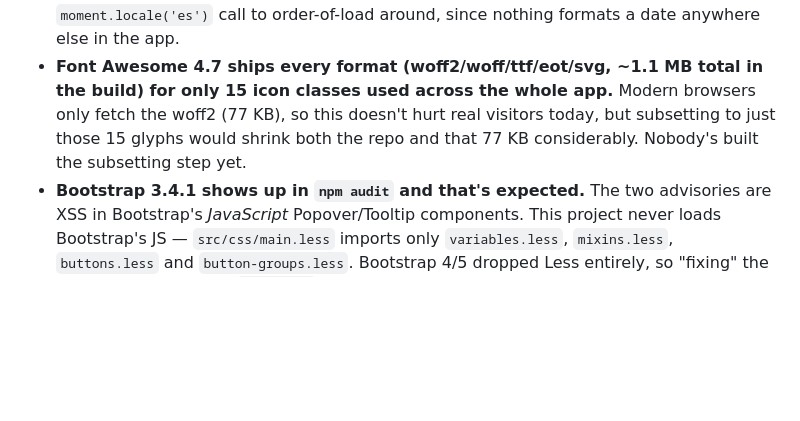
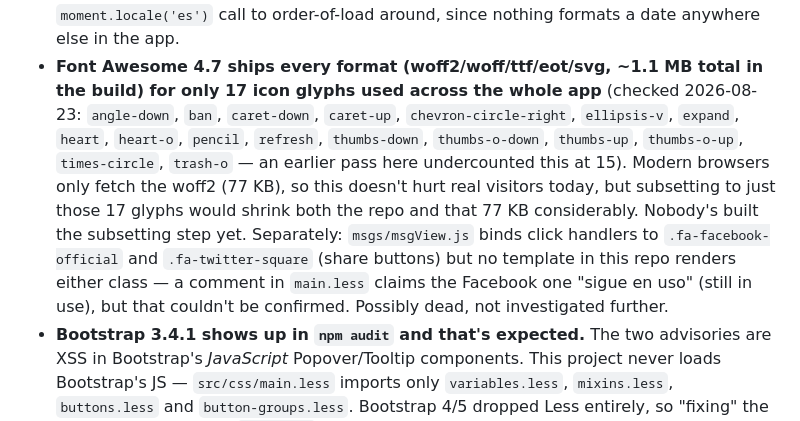
Before and after one commit to nachocs/dreamers, a Markdown page: README.md, the part around the change. GitHub-like rendering; blank space fills up the shorter version.

Commit message:
README: corregir el recuento de iconos de Font Awesome (15 -> 17)
El recuento de hoy temprano se quedo corto por un patron de grep
demasiado estricto (solo 'fa fa-xxx' pegados). Repetido con mas
cuidado: son 17 glifos distintos, no 15. De paso, anotado un hallazgo
aparte: .fa-facebook-official/.fa-twitter-square tienen manejador de
clic en msgView.js pero ninguna plantilla del repo los pinta - puede
ser codigo muerto, sin investigar mas por ahora.

```diff
--- a/README.md
+++ b/README.md
@@ -26,9 +26,16 @@ Dreamers.es New Site
   against a table of reference timestamps before shipping. No more `moment.locale('es')` call to
   order-of-load around, since nothing formats a date anywhere else in the app.
 - **Font Awesome 4.7 ships every format (woff2/woff/ttf/eot/svg, ~1.1 MB total in the build) for
-  only 15 icon classes used across the whole app.** Modern browsers only fetch the woff2 (77 KB),
-  so this doesn't hurt real visitors today, but subsetting to just those 15 glyphs would shrink
-  both the repo and that 77 KB considerably. Nobody's built the subsetting step yet.
+  only 17 icon glyphs used across the whole app** (checked 2026-08-23: `angle-down`, `ban`,
+  `caret-down`, `caret-up`, `chevron-circle-right`, `ellipsis-v`, `expand`, `heart`, `heart-o`,
+  `pencil`, `refresh`, `thumbs-down`, `thumbs-o-down`, `thumbs-up`, `thumbs-o-up`, `times-circle`,
+  `trash-o` — an earlier pass here undercounted this at 15). Modern browsers only fetch the woff2
+  (77 KB), so this doesn't hurt real visitors today, but subsetting to just those 17 glyphs would
+  shrink both the repo and that 77 KB considerably. Nobody's built the subsetting step yet.
+  Separately: `msgs/msgView.js` binds click handlers to `.fa-facebook-official` and
+  `.fa-twitter-square` (share buttons) but no template in this repo renders either class — a
+  comment in `main.less` claims the Facebook one "sigue en uso" (still in use), but that couldn't
+  be confirmed. Possibly dead, not investigated further.
 - **Bootstrap 3.4.1 shows up in `npm audit` and that's expected.** The two advisories are XSS in
   Bootstrap's *JavaScript* Popover/Tooltip components. This project never loads Bootstrap's JS —
   `src/css/main.less` imports only `variables.less`, `mixins.less`, `buttons.less` and
```
